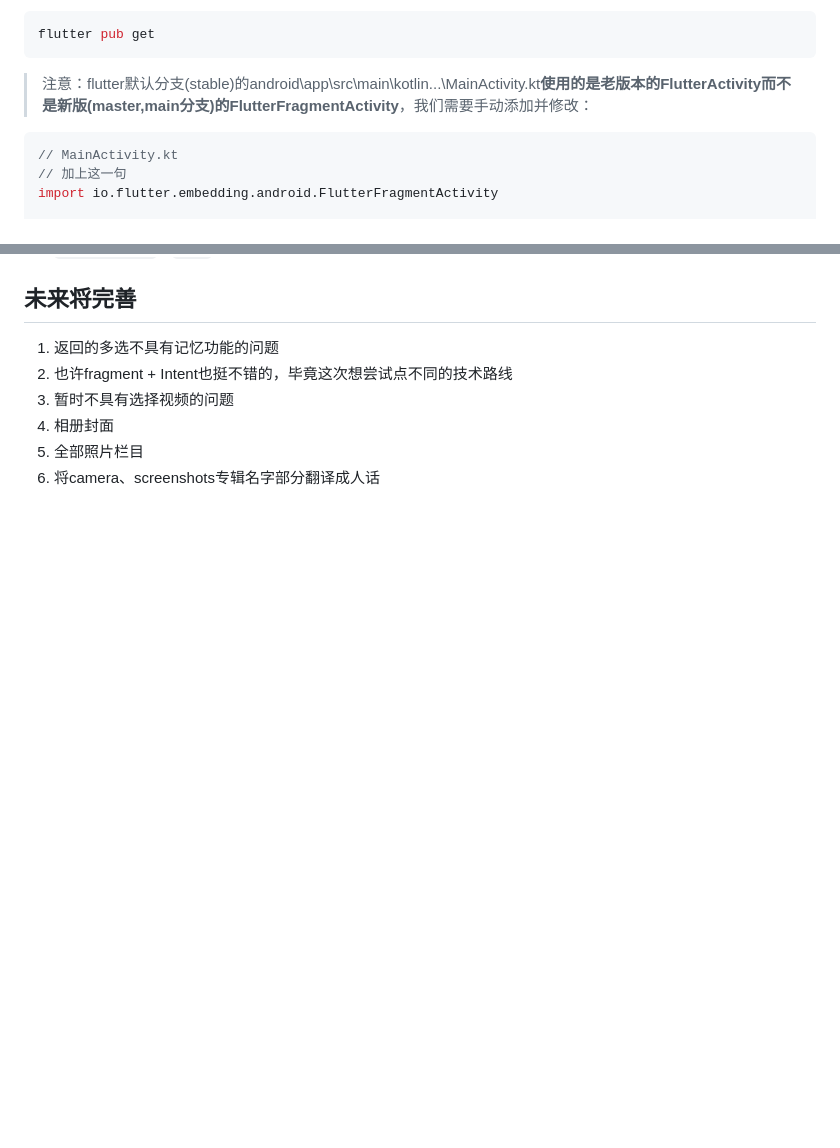
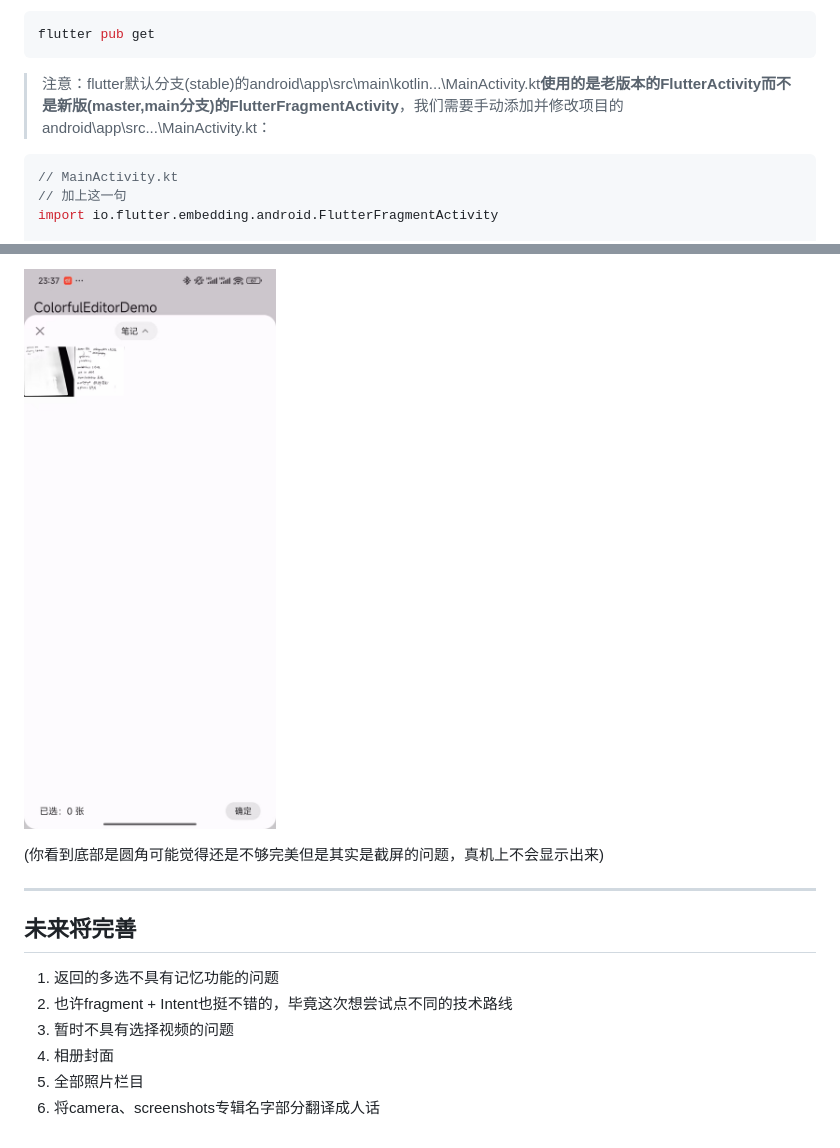
Before and after one commit to SpeechlessMatt/byr_image_picker, a Markdown page: README.md, 2 parts joined by grey strips. Rendered like a GitHub page; pictures changed too: docs/images/nouglybar.jpg (added); blank space fills up the shorter version.

````diff
--- a/README.md
+++ b/README.md
@@ -52,7 +52,7 @@ dependencies:
 flutter pub get
 ```
 
-> 注意：flutter默认分支(stable)的android\app\src\main\kotlin\...\MainActivity.kt**使用的是老版本的FlutterActivity而不是新版(master,main分支)的FlutterFragmentActivity**，我们需要手动添加并修改：
+> 注意：flutter默认分支(stable)的android\app\src\main\kotlin\...\MainActivity.kt**使用的是老版本的FlutterActivity而不是新版(master,main分支)的FlutterFragmentActivity**，我们需要手动添加并修改项目的android\app\src\...\MainActivity.kt：
 
 ```kotlin
 // MainActivity.kt
@@ -94,3 +126,9 @@ try {
+![alt text](docs/images/nouglybar.jpg)
+
+(你看到底部是圆角可能觉得还是不够完美但是其实是截屏的问题，真机上不会显示出来)
+
+---
+
 ## 未来将完善
 
 1. 返回的多选不具有记忆功能的问题
````
Also changed, not shown: other parts of README.md (+33 -1 lines), docs/images/uglybar.jpg (added), 2 other files.
